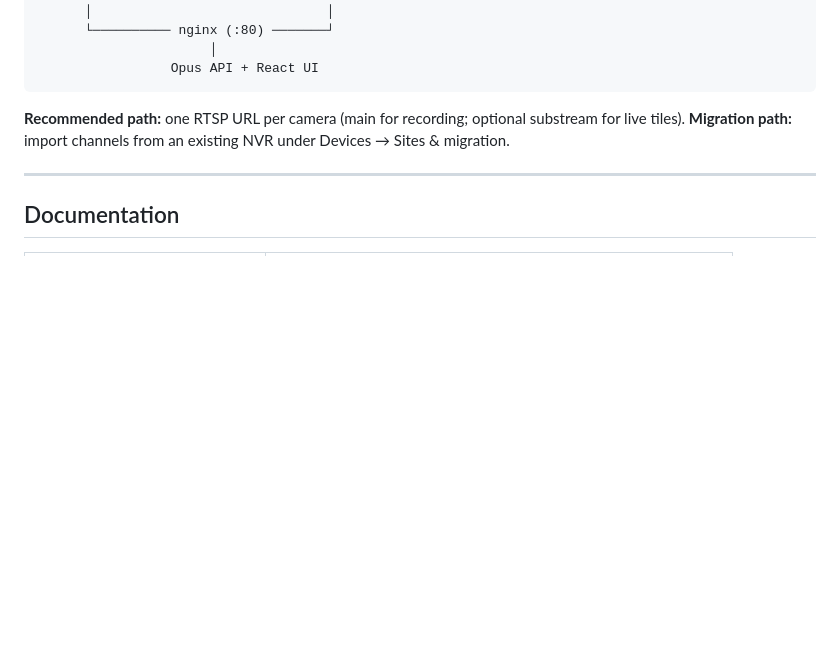
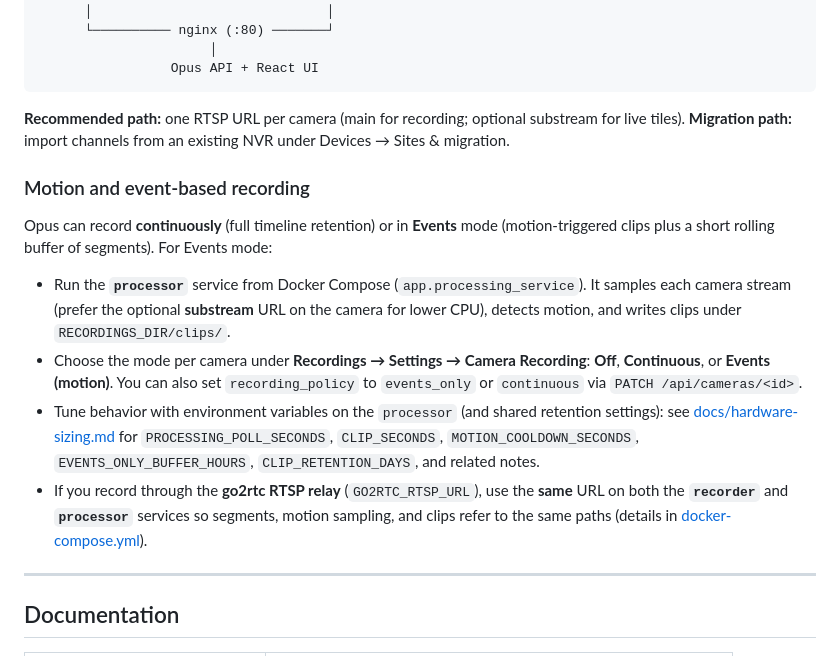
Before and after one commit to elirtf/opus, a Markdown page: README.md, the part around the change. GitHub-like rendering; blank space fills up the shorter version.

Commit message:
New subsection “Motion and event-based recording” under Stream Architecture: processor service, per-camera modes, PATCH / Recordings UI, substreams, pointer to docs/hardware-sizing.md, and matching GO2RTC_RTSP_URL on recorder + processor.

```diff
--- a/README.md
+++ b/README.md
@@ -100,6 +100,15 @@ IP Camera (RTSP)
 
 **Recommended path:** one RTSP URL per camera (main for recording; optional substream for live tiles). **Migration path:** import channels from an existing NVR under Devices → Sites & migration.
 
+### Motion and event-based recording
+
+Opus can record **continuously** (full timeline retention) or in **Events** mode (motion-triggered clips plus a short rolling buffer of segments). For Events mode:
+
+- Run the **`processor`** service from Docker Compose (`app.processing_service`). It samples each camera stream (prefer the optional **substream** URL on the camera for lower CPU), detects motion, and writes clips under `RECORDINGS_DIR/clips/`.
+- Choose the mode per camera under **Recordings → Settings → Camera Recording**: **Off**, **Continuous**, or **Events (motion)**. You can also set `recording_policy` to `events_only` or `continuous` via `PATCH /api/cameras/<id>`.
+- Tune behavior with environment variables on the `processor` (and shared retention settings): see [docs/hardware-sizing.md](docs/hardware-sizing.md) for `PROCESSING_POLL_SECONDS`, `CLIP_SECONDS`, `MOTION_COOLDOWN_SECONDS`, `EVENTS_ONLY_BUFFER_HOURS`, `CLIP_RETENTION_DAYS`, and related notes.
+- If you record through the **go2rtc RTSP relay** (`GO2RTC_RTSP_URL`), use the **same** URL on both the **`recorder`** and **`processor`** services so segments, motion sampling, and clips refer to the same paths (details in [docker-compose.yml](docker-compose.yml)).
+
 ---
 
 ## Documentation
```
